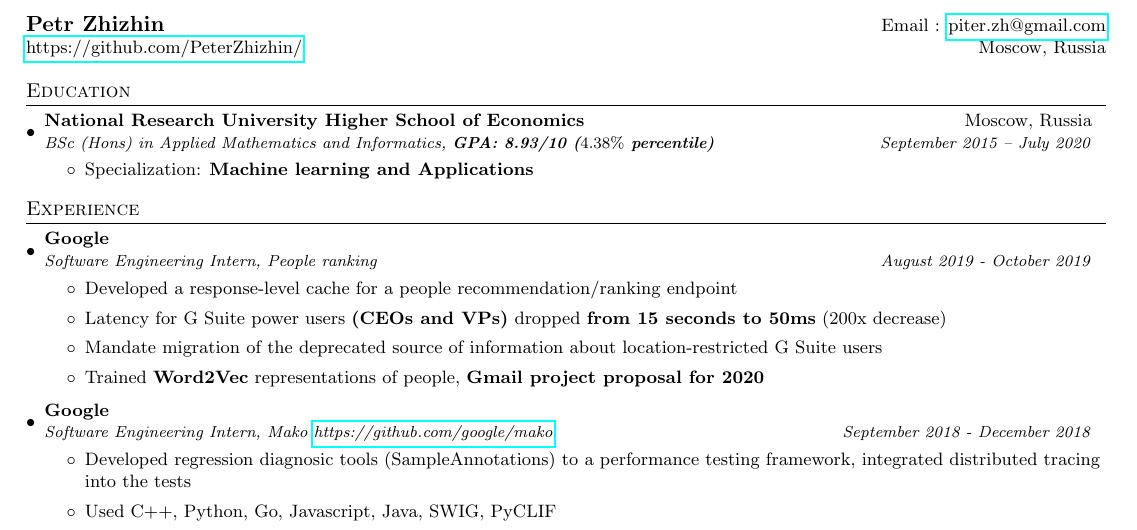
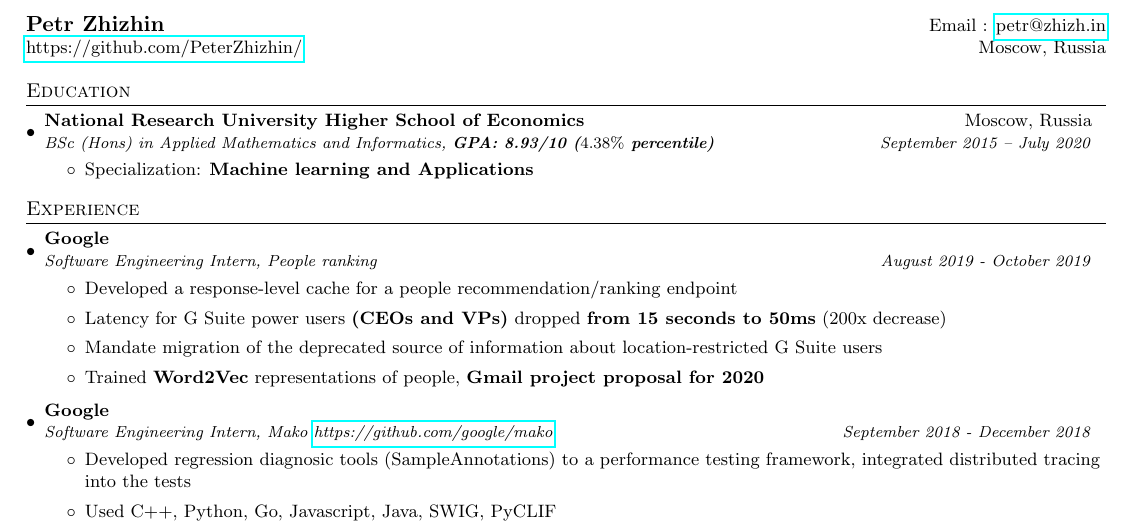
Before and after one commit to PeterZhizhin/resume, a LaTeX CV (zhizhin_petr_resume.tex): part of the page, cut so that both start at the same text. Compiled offline with pdfLaTeX.

Commit message:
Update zhizhin_petr_resume.tex
Changed email from piter.zh@gmail.com to petr@zhizh.in

```diff
--- a/zhizhin_petr_resume.tex
+++ b/zhizhin_petr_resume.tex
@@ -74,7 +74,7 @@
 
 %----------HEADING-----------------
 \begin{tabular*}{\textwidth}{l@{\extracolsep{\fill}}r}
-  \textbf{\Large Petr Zhizhin} & Email : \href{mailto:piter.zh@gmail.com}{piter.zh@gmail.com}\\
+  \textbf{\Large Petr Zhizhin} & Email : \href{mailto:petr@zhizh.in}{petr@zhizh.in}\\
   \href{https://github.com/PeterZhizhin/}{https://github.com/PeterZhizhin/} & Moscow, Russia \\
 \end{tabular*}
 
```
